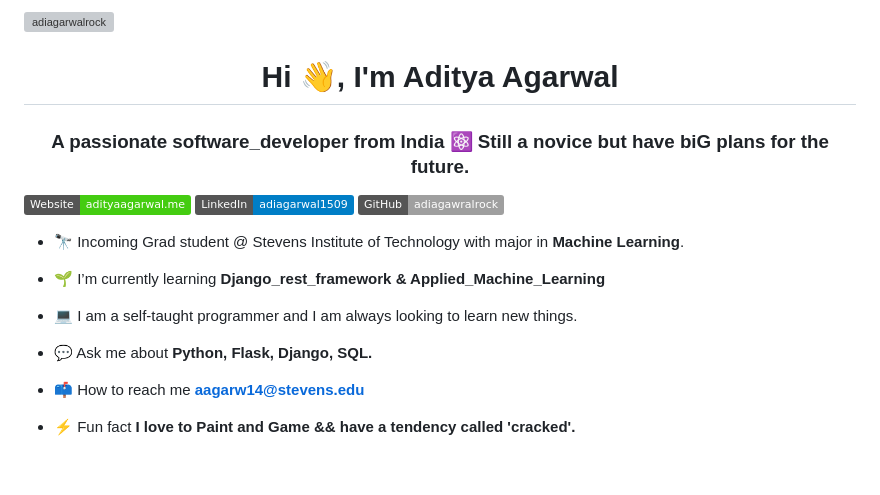
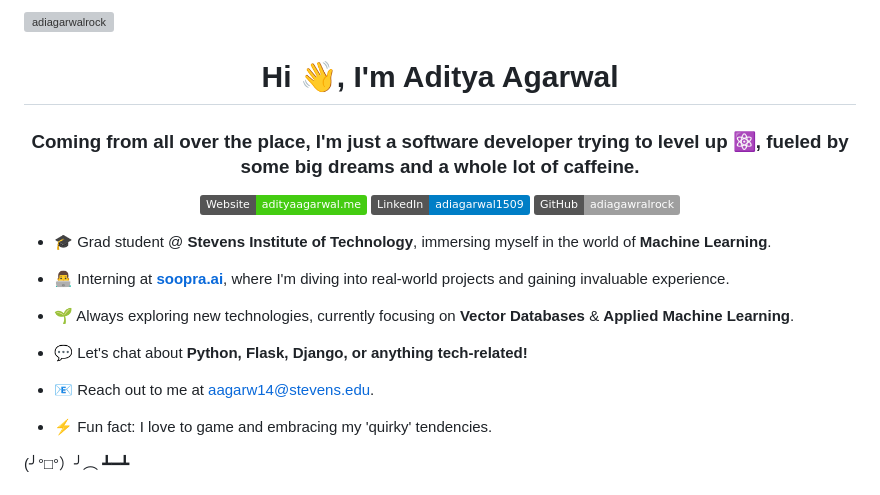
Before and after one commit to adiagarwalrock/adiagarwalrock, a Markdown page: README.md, the part around one of its changes. GitHub-like rendering; badges without logos; blank space fills up the shorter version; grey boxes are pictures that could not be loaded.

```diff
--- a/README.md
+++ b/README.md
@@ -2,20 +3,27 @@
 <h1 align="center">Hi 👋, I'm Aditya Agarwal</h1>
-<h3 align="center">A passionate software_developer from India ⚛ Still a novice but have biG plans for the future.</h3>
+
+<h3 align="center">Coming from all over the place, I'm just a software developer trying to level up ⚛, fueled by some big dreams and a whole lot of caffeine.</h3>
+
+<center>
 
 [![Website](https://img.shields.io/badge/Website-adityaagarwal.me-success)](http://www.adityaagarwal.me/)
 [![linkedIn](https://img.shields.io/badge/LinkedIn-adiagarwal1509-blue)](https://www.linkedin.com/in/adiagarwal1509/)
 [![GitHub](https://img.shields.io/badge/GitHub-adiagawralrock-lightgrey)](https://github.com/adiagarwalrock)
-
-- 🔭 Incoming Grad student @ Stevens Institute of Technology with major in **Machine Learning**.
-
-- 🌱 I’m currently learning **Django_rest_framework & Applied_Machine_Learning**
-
-- 💻 I am a self-taught programmer and I am always looking to learn new things.
-
-- 💬 Ask me about **Python, Flask, Django, SQL.**
-
-- 📫 How to reach me **aagarw14@stevens.edu**
-
-- ⚡ Fun fact **I love to Paint and Game && have a tendency called 'cracked'.**
+</center>
 
 
+- 🎓 Grad student @ **Stevens Institute of Technology**, immersing myself in the world of **Machine Learning**.
+
+- 👨‍💻 Interning at [**soopra.ai**](https://soopra.ai), where I'm diving into real-world projects and gaining invaluable experience.
+
+- 🌱 Always exploring new technologies, currently focusing on **Vector Databases** & **Applied Machine Learning**.
+
+- 💬 Let's chat about **Python, Flask, Django, or anything tech-related!**
+
+- 📧 Reach out to me at aagarw14@stevens.edu.
+
+- ⚡ Fun fact: I love to game and embracing my 'quirky' tendencies.
+
+(╯°□°）╯︵ ┻━┻
+
+
```
Also changed, not shown: other parts of README.md (+34 -4 lines).
